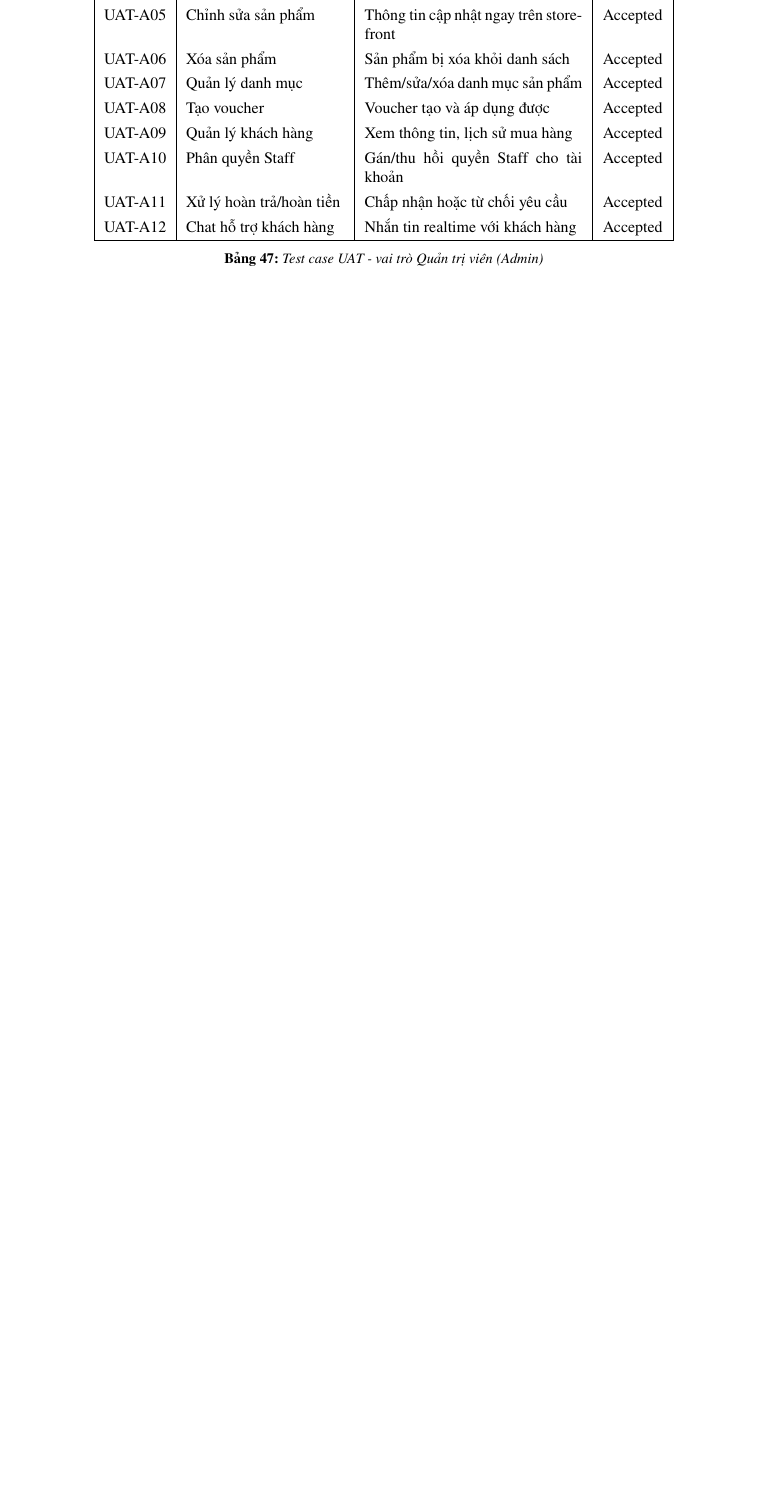
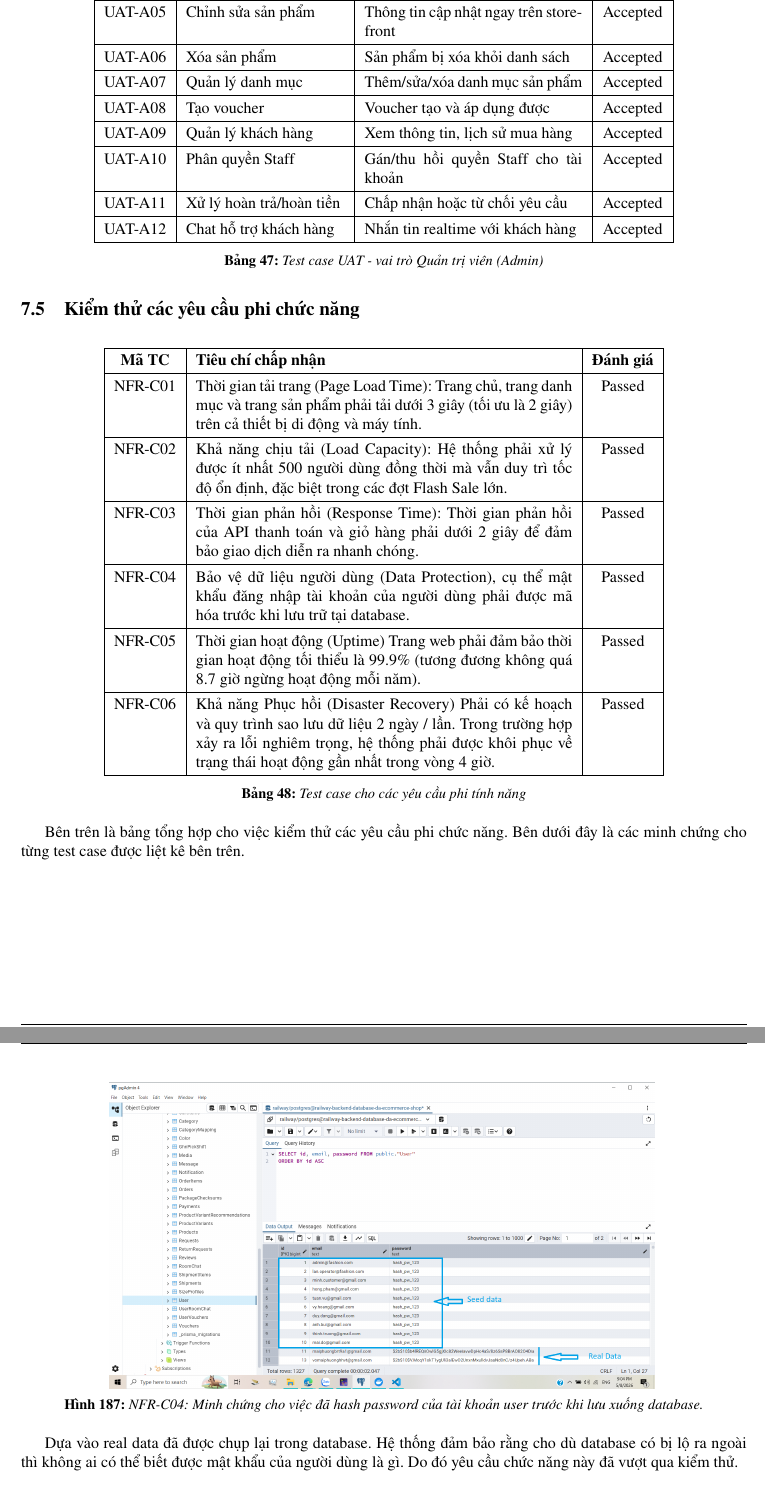
Before and after one commit to maiphuongbrt9a1/report-for-datn-ecommerce-shop, a LaTeX document (HK251-DACN-ECOMMERCE-SHOP-WEBSITE/main.tex, which reads HK251-DACN-ECOMMERCE-SHOP-WEBSITE/Contents/KiemThuHeThong.tex): part of page 196 of 202 before the commit and two parts of pages 196 and 197 of 203 after it, the two joined at a grey line, cut so that both start at the same text, the shorter picture padded with empty space. Compiled offline with pdfLaTeX.

Commit message:
add test non-functional requirement - init step

```diff
--- a/HK251-DACN-ECOMMERCE-SHOP-WEBSITE/Contents/KiemThuHeThong.tex
+++ b/HK251-DACN-ECOMMERCE-SHOP-WEBSITE/Contents/KiemThuHeThong.tex
@@ -615,15 +644,59 @@ UAT-A04 & Thêm sản phẩm mới & Sản phẩm với ảnh và biến thể
 UAT-A05 & Chỉnh sửa sản phẩm & Thông tin cập nhật ngay trên storefront & Accepted \\
+\hline
 UAT-A06 & Xóa sản phẩm & Sản phẩm bị xóa khỏi danh sách & Accepted \\
+\hline
 UAT-A07 & Quản lý danh mục & Thêm/sửa/xóa danh mục sản phẩm & Accepted \\
+\hline
 UAT-A08 & Tạo voucher & Voucher tạo và áp dụng được & Accepted \\
+\hline
 UAT-A09 & Quản lý khách hàng & Xem thông tin, lịch sử mua hàng & Accepted \\
+\hline
 UAT-A10 & Phân quyền Staff & Gán/thu hồi quyền Staff cho tài khoản & Accepted \\
+\hline
 UAT-A11 & Xử lý hoàn trả/hoàn tiền & Chấp nhận hoặc từ chối yêu cầu & Accepted \\
+\hline
 UAT-A12 & Chat hỗ trợ khách hàng & Nhắn tin realtime với khách hàng & Accepted \\
 \hline
 \end{tabular}
 \caption{Test case UAT - vai trò Quản trị viên (Admin)}
 \end{table}
+
+\subsection{Kiểm thử các yêu cầu phi chức năng}
+
+\begin{table}[H]
+	\centering
+	\renewcommand{\arraystretch}{1.3}
+	\begin{tabular}{|c|p{8.3cm}|c|}
+		\hline
+		\textbf{Mã TC} & \textbf{Tiêu chí chấp nhận} & \textbf{Đánh giá} \\
+		\hline
+		NFR-C01 & Thời gian tải trang (Page Load Time): Trang chủ, trang danh mục và trang sản phẩm phải tải dưới 3 giây (tối ưu là 2 giây) trên cả thiết bị di động và máy tính. & Passed \\
+		\hline
+		NFR-C02 & Khả năng chịu tải (Load Capacity): Hệ thống phải xử lý được ít nhất 500 người dùng đồng thời mà vẫn duy trì tốc độ ổn định, đặc biệt trong các đợt Flash Sale lớn. & Passed \\
+		\hline
+		NFR-C03 & Thời gian phản hồi (Response Time): Thời gian phản hồi của API thanh toán và giỏ hàng phải dưới 2 giây để đảm bảo giao dịch diễn ra nhanh chóng. & Passed \\
+		\hline
+		NFR-C04 & Bảo vệ dữ liệu người dùng (Data Protection), cụ thể mật khẩu đăng nhập tài khoản của người dùng phải được mã hóa trước khi lưu trữ tại database. & Passed \\
+		\hline
+		NFR-C05 & Thời gian hoạt động (Uptime)  Trang web phải đảm bảo thời gian hoạt động tối thiểu là 99.9\% (tương đương không quá 8.7 giờ ngừng hoạt động mỗi năm). & Passed \\
+		\hline
+		NFR-C06 & Khả năng Phục hồi (Disaster Recovery)  Phải có kế hoạch và quy trình sao lưu dữ liệu 2 ngày / lần. Trong trường hợp xảy ra lỗi nghiêm trọng, hệ thống phải được khôi phục về trạng thái hoạt động gần nhất trong vòng 4 giờ. & Passed \\
+		\hline
+	\end{tabular}
+	\caption{Test case cho các yêu cầu phi tính năng}
+\end{table}
+
+Bên trên là bảng tổng hợp cho việc kiểm thử các yêu cầu phi chức năng. Bên dưới đây là các minh chứng cho từng test case được liệt kê bên trên. \\
+
+\begin{figure}[H]
+	\centering
+	\includegraphics[width=0.75\textwidth]{Images/Testing/hash-password-img.png}
+	\vspace{0.5cm}
+	\caption{NFR-C04: Minh chứng cho việc đã hash password của tài khoản user trước khi lưu xuống database.}
+\end{figure}
+
+Dựa vào real data đã được chụp lại trong database. Hệ thống đảm bảo rằng cho dù database có bị lộ ra ngoài thì không ai có thể biết được mật khẩu của người dùng là gì. Do đó yêu cầu chức năng này đã vượt qua kiểm thử. \\
+
 
 \subsection{Tổng kết kiểm thử}
 
```
Also changed, not shown: HK251-DACN-ECOMMERCE-SHOP-WEBSITE/Outro/PhuLuc.tex (+0 -1 lines), HK251-DACN-ECOMMERCE-SHOP-WEBSITE/Images/Testing/hash-password-img.png (added), HK251-DACN-ECOMMERCE-SHOP-WEBSITE/Contents/KiemThuHeThong.tex (31 more changed lines).
